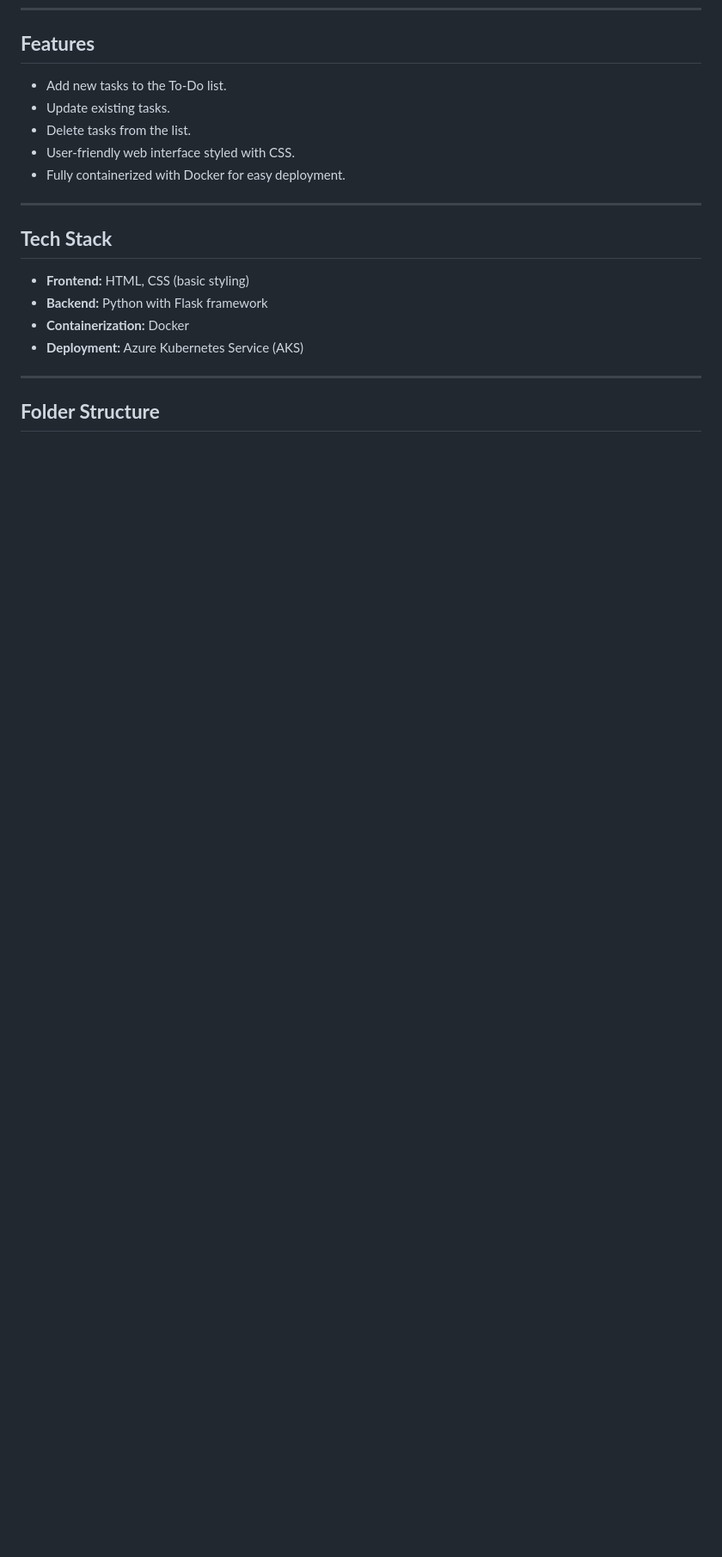
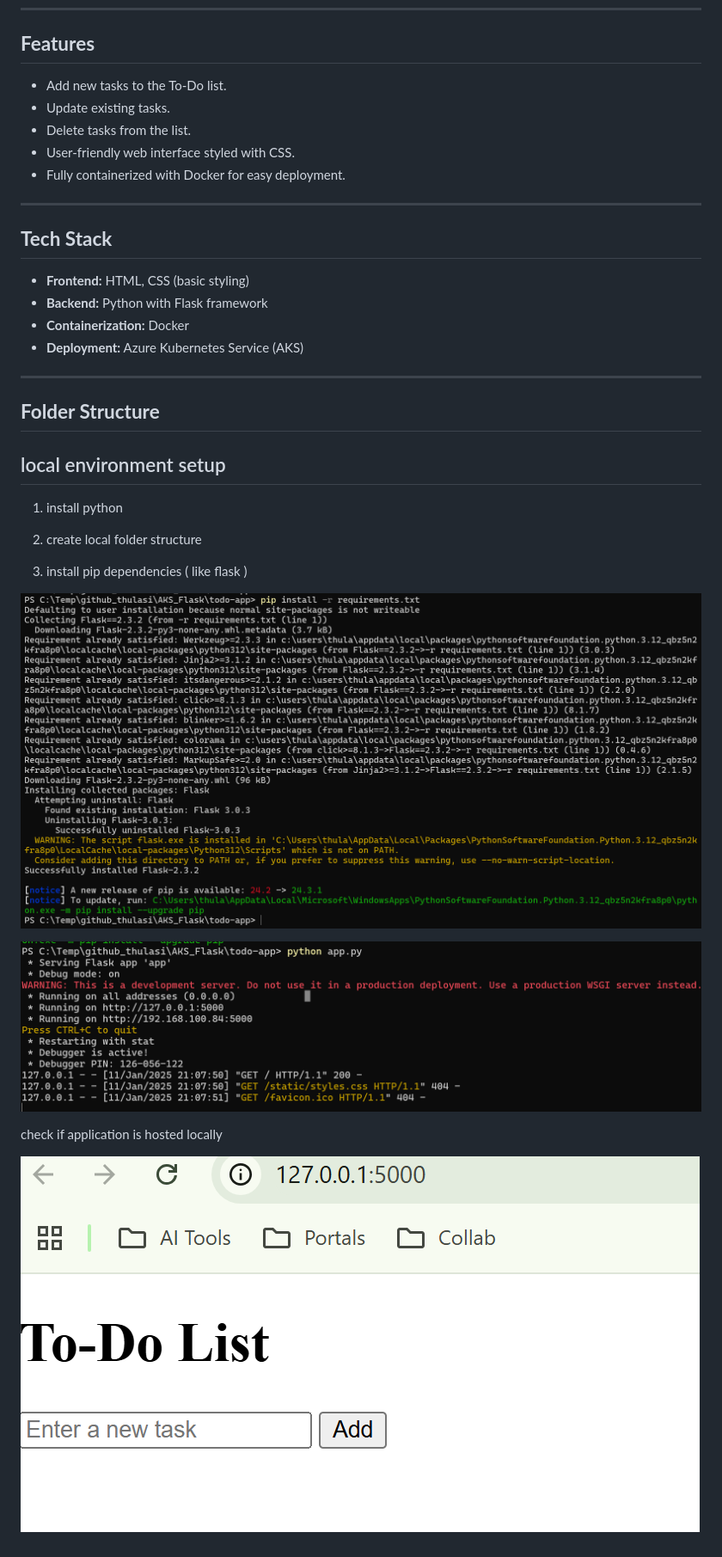
Before and after one commit to thulasigithub123/AKS_Flask, a Markdown page: README.md, the part around the change. Shown: that part at 86% size. GitHub-like rendering; pictures changed too: image-1.png (added), image-2.png (added), image.png (added); blank space fills up the shorter version.

Commit message:
after local setup

```diff
--- a/README.md
+++ b/README.md
@@ -26,3 +26,25 @@ This is a simple To-Do List web application built using **Flask**, a lightweight
 ---
 
 ## **Folder Structure**
+
+
+
+
+
+## local environment setup
+
+1. install python
+2. create local folder structure
+
+3. install pip dependencies ( like flask )
+
+![alt text](image.png)
+
+
+![alt text](image-1.png)
+
+
+check if application is hosted locally
+
+
+![alt text](image-2.png)
```
Also changed, not shown: 5 other files.
